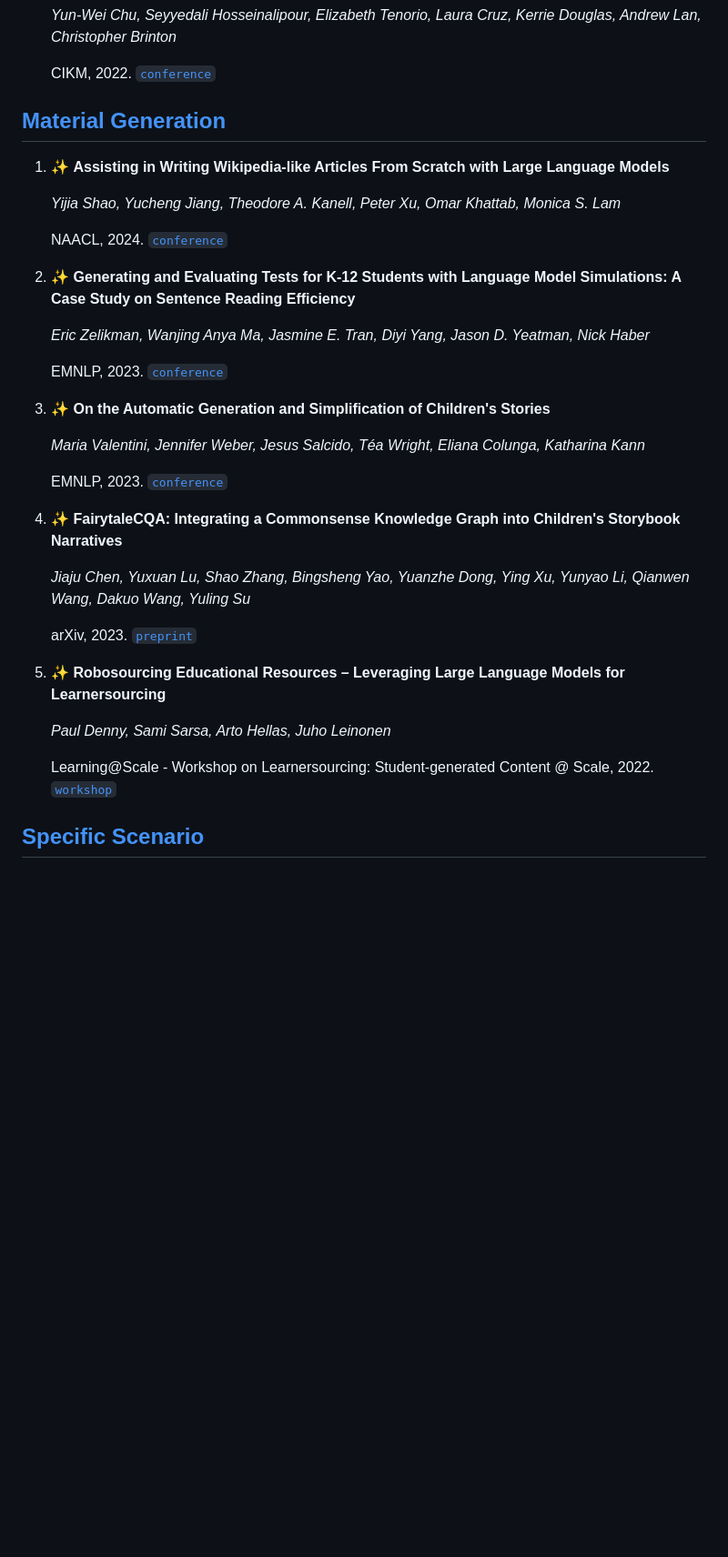
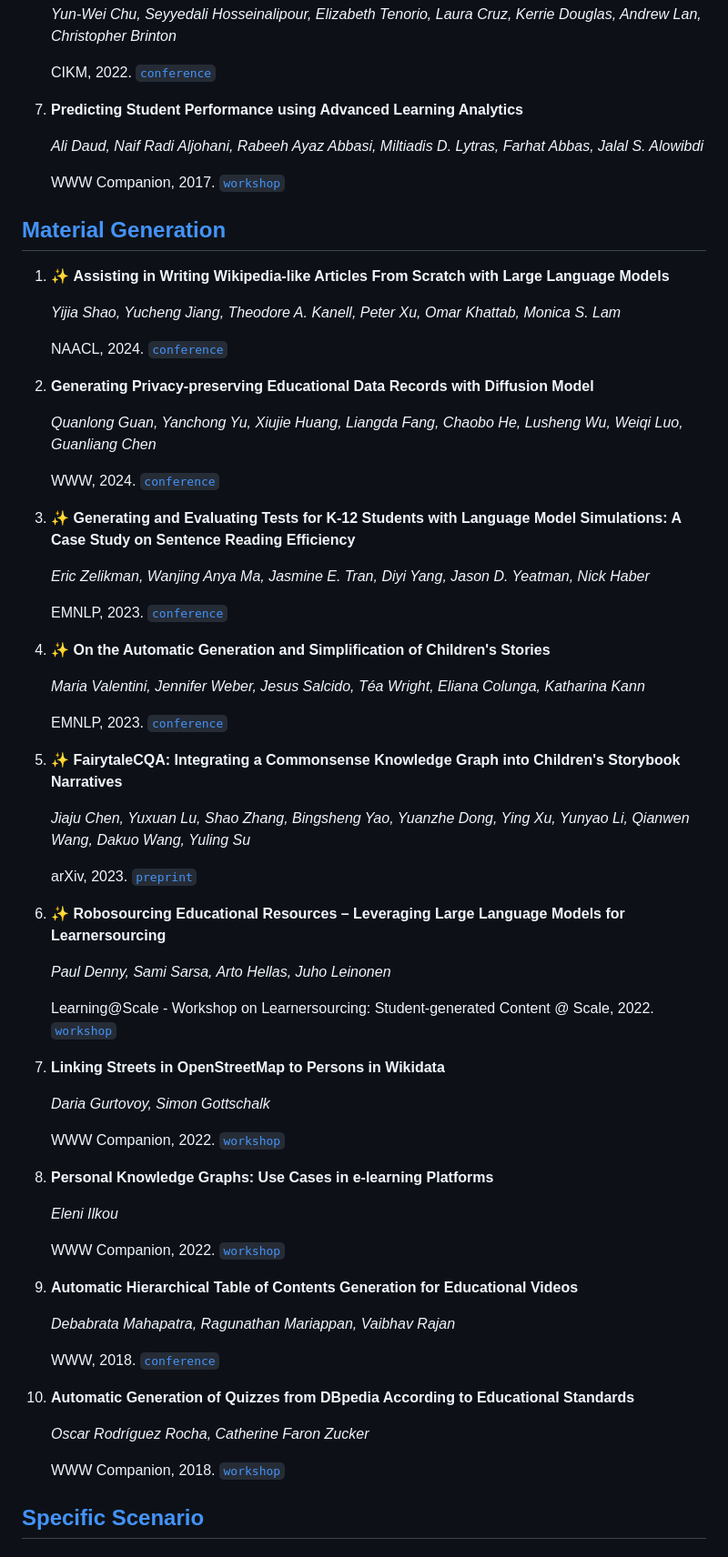
Before and after one commit to GeminiLight/awesome-ai-llm4education, a Markdown page: README.md, the part around one of its changes. Shown at 91% size. Rendered like a GitHub page; blank space fills up the shorter version.

```diff
--- a/README.md
+++ b/README.md
@@ -640,6 +688,12 @@ We collect papers related to **artificial intelligence (AI) and large language m
 
     CIKM, 2022. [`conference`](https://arxiv.org/abs/2208.01182)
 
+7. **Predicting Student Performance using Advanced Learning Analytics**
+
+    *Ali Daud, Naif Radi Aljohani, Rabeeh Ayaz Abbasi, Miltiadis D. Lytras, Farhat Abbas, Jalal S. Alowibdi*
+
+    WWW Companion, 2017. [`workshop`](https://arxiv.org/abs/2203.08507)
+
 
 
 ## [Material Generation](#content)
@@ -650,29 +704,59 @@ We collect papers related to **artificial intelligence (AI) and large language m
 
     NAACL, 2024. [`conference`](https://arxiv.org/abs/2402.14207)
 
-2. :sparkles: **Generating and Evaluating Tests for K-12 Students with Language Model Simulations: A Case Study on Sentence Reading Efficiency**
+2. **Generating Privacy-preserving Educational Data Records with Diffusion Model**
+
+    *Quanlong Guan, Yanchong Yu, Xiujie Huang, Liangda Fang, Chaobo He, Lusheng Wu, Weiqi Luo, Guanliang Chen*
+
+    WWW, 2024. [`conference`](https://dl.acm.org/doi/10.1145/3589335.3651511)
+
+3. :sparkles: **Generating and Evaluating Tests for K-12 Students with Language Model Simulations: A Case Study on Sentence Reading Efficiency**
 
     *Eric Zelikman, Wanjing Anya Ma, Jasmine E. Tran, Diyi Yang, Jason D. Yeatman, Nick Haber*
 
     EMNLP, 2023. [`conference`](https://arxiv.org/abs/2310.06837)
 
-3. :sparkles: **On the Automatic Generation and Simplification of Children's Stories**
+4. :sparkles: **On the Automatic Generation and Simplification of Children's Stories**
 
     *Maria Valentini, Jennifer Weber, Jesus Salcido, Téa Wright, Eliana Colunga, Katharina Kann*
 
     EMNLP, 2023. [`conference`](https://arxiv.org/abs/2310.18502)
 
-4. :sparkles: **FairytaleCQA: Integrating a Commonsense Knowledge Graph into Children's Storybook Narratives**
+5. :sparkles: **FairytaleCQA: Integrating a Commonsense Knowledge Graph into Children's Storybook Narratives**
 
     *Jiaju Chen, Yuxuan Lu, Shao Zhang, Bingsheng Yao, Yuanzhe Dong, Ying Xu, Yunyao Li, Qianwen Wang, Dakuo Wang, Yuling Su*
 
     arXiv, 2023. [`preprint`](https://arxiv.org/abs/2311.09756)
 
-5. :sparkles: **Robosourcing Educational Resources – Leveraging Large Language Models for Learnersourcing**
+6. :sparkles: **Robosourcing Educational Resources – Leveraging Large Language Models for Learnersourcing**
 
     *Paul Denny, Sami Sarsa, Arto Hellas, Juho Leinonen*
 
     Learning@Scale - Workshop on Learnersourcing: Student-generated Content @ Scale, 2022. [`workshop`](https://arxiv.org/abs/2211.04715)
+
+7. **Linking Streets in OpenStreetMap to Persons in Wikidata**
+
+    *Daria Gurtovoy, Simon Gottschalk*
+
+    WWW Companion, 2022. [`workshop`](https://dl.acm.org/doi/abs/10.1145/3487553.3524267)
+
+8. **Personal Knowledge Graphs: Use Cases in e-learning Platforms**
+
+    *Eleni Ilkou*
+
+    WWW Companion, 2022. [`workshop`](https://arxiv.org/abs/2203.08507)
+
+9. **Automatic Hierarchical Table of Contents Generation for Educational Videos**
+
+    *Debabrata Mahapatra, Ragunathan Mariappan, Vaibhav Rajan*
+
+    WWW, 2018. [`conference`](https://dl.acm.org/doi/10.1145/3184558.3186336)
+
+10. **Automatic Generation of Quizzes from DBpedia According to Educational Standards**
+
+    *Oscar Rodríguez Rocha, Catherine Faron Zucker*
+
+    WWW Companion, 2018. [`workshop`](https://dl.acm.org/doi/10.1145/3184558.3191534)
 
 
 
```
Also changed, not shown: other parts of README.md (+94 -40 lines).
